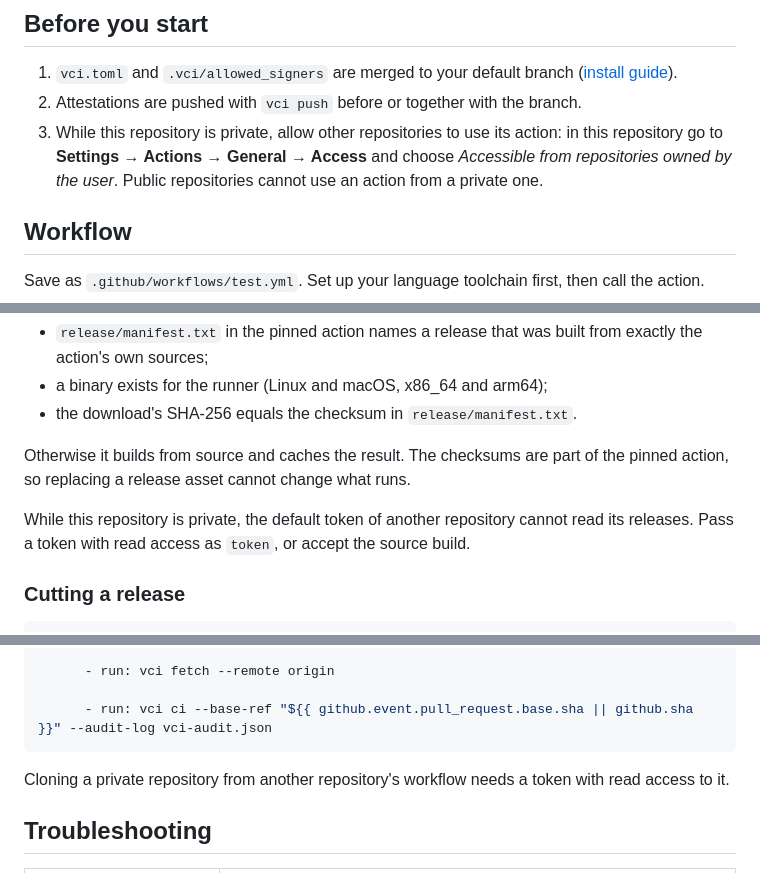
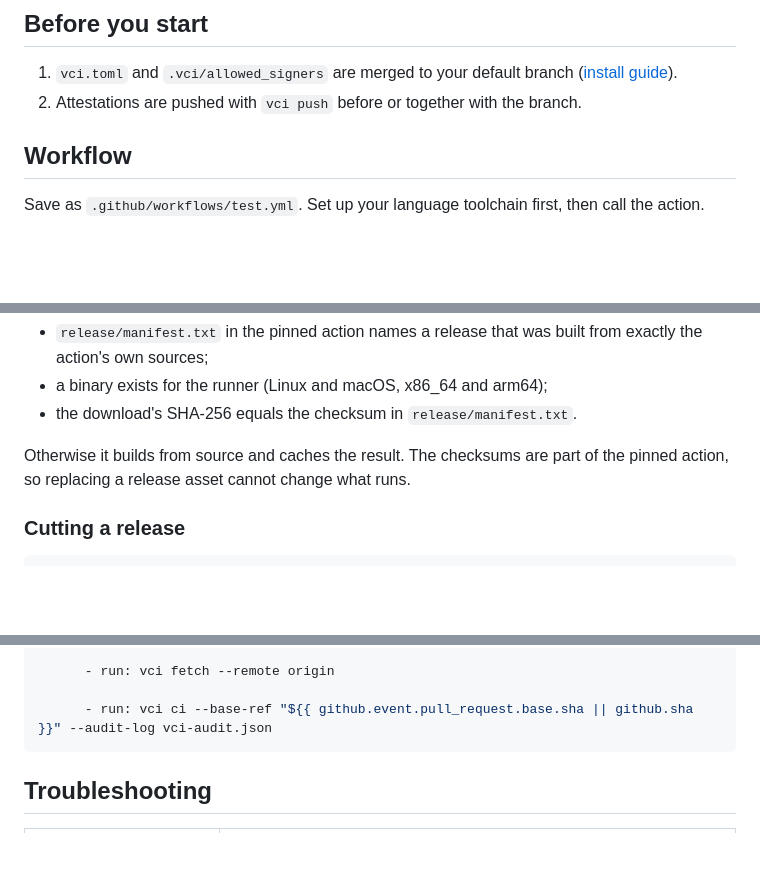
Before and after one commit to PandelisZ/cryptographically-verifiable-ci-runner, a Markdown page: docs/GITHUB_ACTIONS.md, 3 parts joined by grey strips. Rendered like a GitHub page; blank space fills up the shorter version.

Commit message:
Docs: repository is public

````diff
--- a/docs/GITHUB_ACTIONS.md
+++ b/docs/GITHUB_ACTIONS.md
@@ -7,9 +7,6 @@ tests that are not covered by a valid attestation.
 
 1. `vci.toml` and `.vci/allowed_signers` are merged to your default branch ([install guide](INSTALL.md)).
 2. Attestations are pushed with `vci push` before or together with the branch.
-3. While this repository is private, allow other repositories to use its action: in this repository go to
-   **Settings → Actions → General → Access** and choose *Accessible from repositories owned by the user*.
-   Public repositories cannot use an action from a private one.
 
 ## Workflow
 
@@ -142,9 +139,6 @@ minutes. It does so only when all of these hold:
 Otherwise it builds from source and caches the result. The checksums are part of the pinned action, so replacing
 a release asset cannot change what runs.
 
-While this repository is private, the default token of another repository cannot read its releases. Pass a token
-with read access as `token`, or accept the source build.
-
 ### Cutting a release
 
 ```sh
@@ -192,8 +186,6 @@ A repository ruleset on `refs/attest/**` can further restrict who may write them
       - run: vci ci --base-ref "${{ github.event.pull_request.base.sha || github.sha }}" --audit-log vci-audit.json
 ```
 
-Cloning a private repository from another repository's workflow needs a token with read access to it.
-
 ## Troubleshooting
 
 | Symptom | Likely cause |
````
Also changed, not shown: docs/INSTALL.md (+0 -7 lines).
